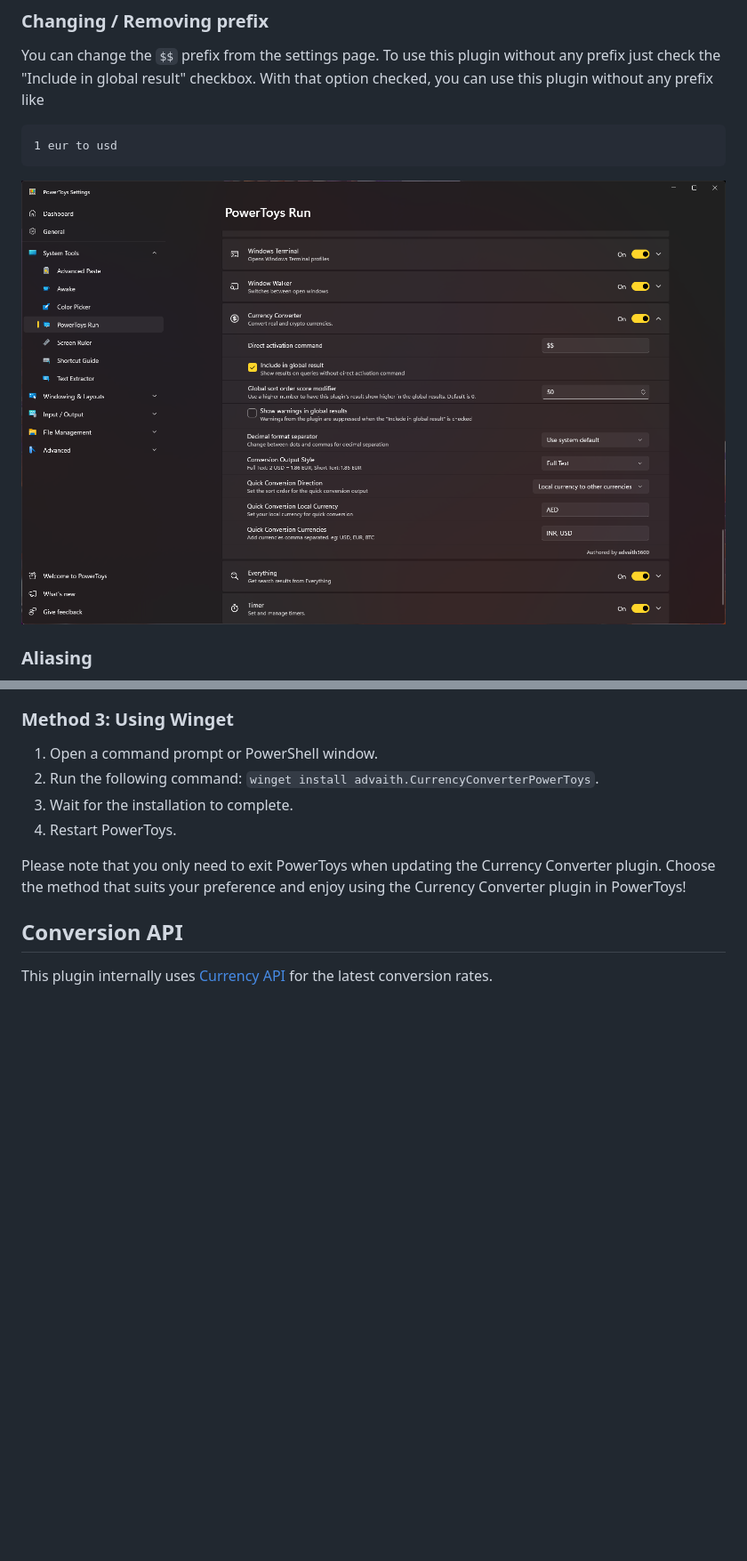
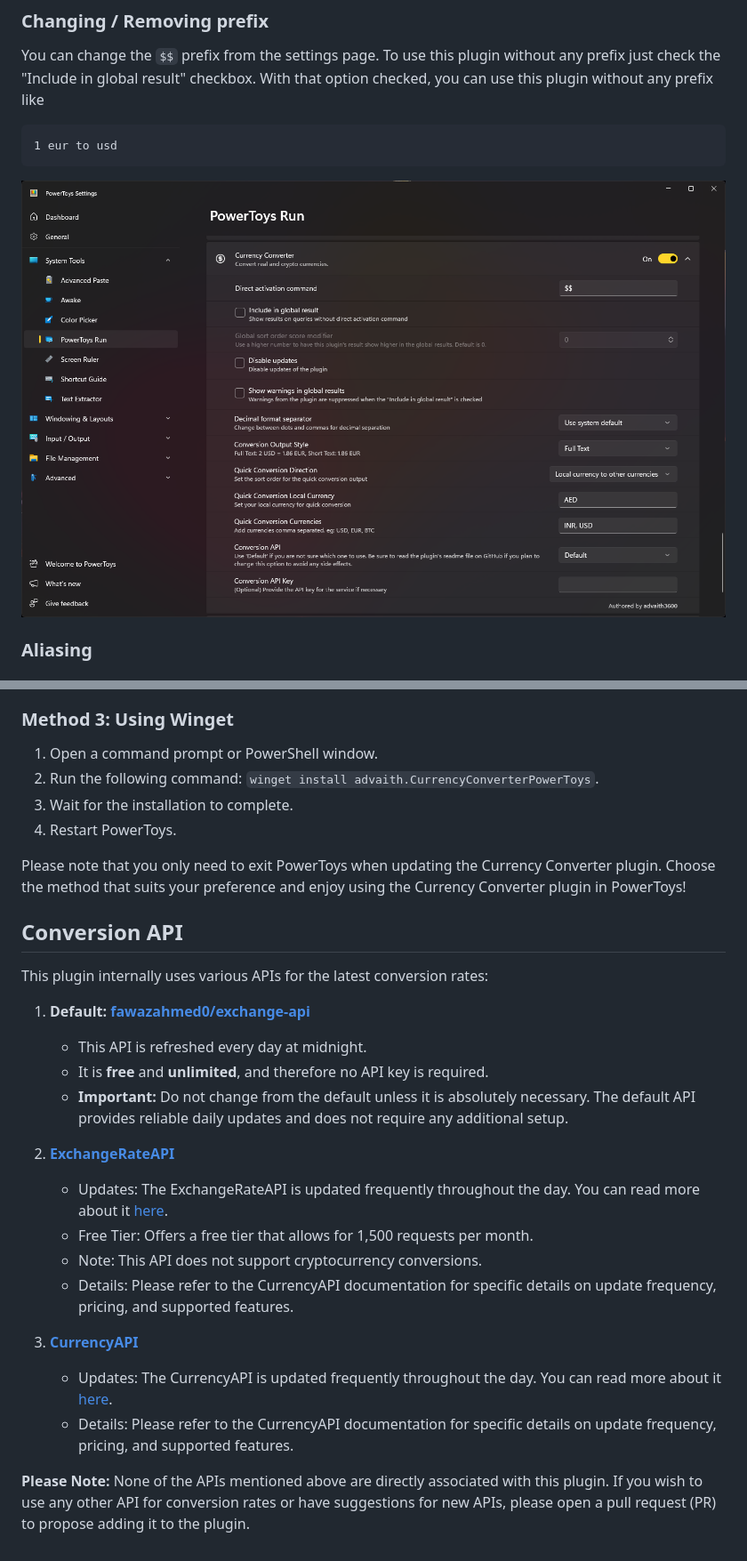
Before and after one commit to Advaith3600/PowerToys-Run-Currency-Converter, a Markdown page: README.md, 2 parts joined by grey strips. Shown at 89% size. Drawn GitHub-style; pictures changed too: screenshots/screenshot2.png; blank space fills up the shorter version.

```diff
--- a/README.md
+++ b/README.md
@@ -118,4 +118,21 @@ Choose the method that suits your preference and enjoy using the Currency Conver
 
 ## Conversion API
 
-This plugin internally uses [Currency API](https://github.com/fawazahmed0/exchange-api) for the latest conversion rates.
+This plugin internally uses various APIs for the latest conversion rates:
+
+1. **Default: [fawazahmed0/exchange-api](https://github.com/fawazahmed0/exchange-api)**
+   - This API is refreshed every day at midnight.
+   - It is **free** and **unlimited**, and therefore no API key is required.
+   - **Important:** Do not change from the default unless it is absolutely necessary. The default API provides reliable daily updates and does not require any additional setup.
+
+2. **[ExchangeRateAPI](https://www.exchangerate-api.com/)**
+   - Updates: The ExchangeRateAPI is updated frequently throughout the day. You can read more about it [here](https://www.exchangerate-api.com/#pricing).
+   - Free Tier: Offers a free tier that allows for 1,500 requests per month.
+   - Note: This API does not support cryptocurrency conversions.
+   - Details: Please refer to the CurrencyAPI documentation for specific details on update frequency, pricing, and supported features.
+
+3. **[CurrencyAPI](https://currencyapi.com)**
+   - Updates: The CurrencyAPI is updated frequently throughout the day. You can read more about it [here](https://currencyapi.com/pricing/).
+   - Details: Please refer to the CurrencyAPI documentation for specific details on update frequency, pricing, and supported features.
+
+**Please Note:** None of the APIs mentioned above are directly associated with this plugin. If you wish to use any other API for conversion rates or have suggestions for new APIs, please open a pull request (PR) to propose adding it to the plugin.
```
Also changed, not shown: other parts of README.md (+1 -1 lines), 6 other files.
